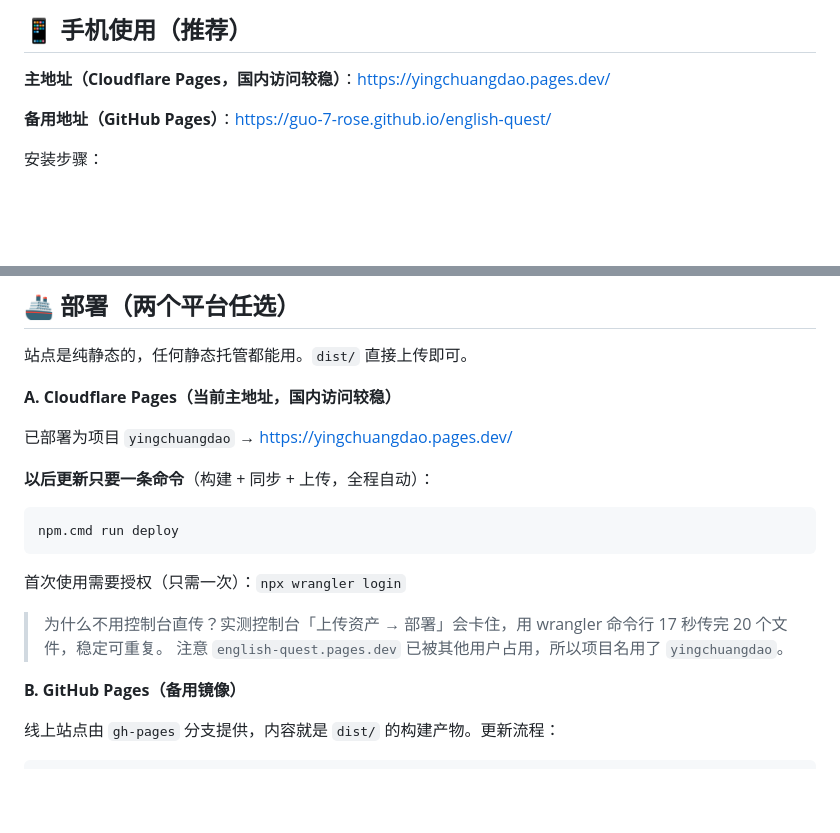
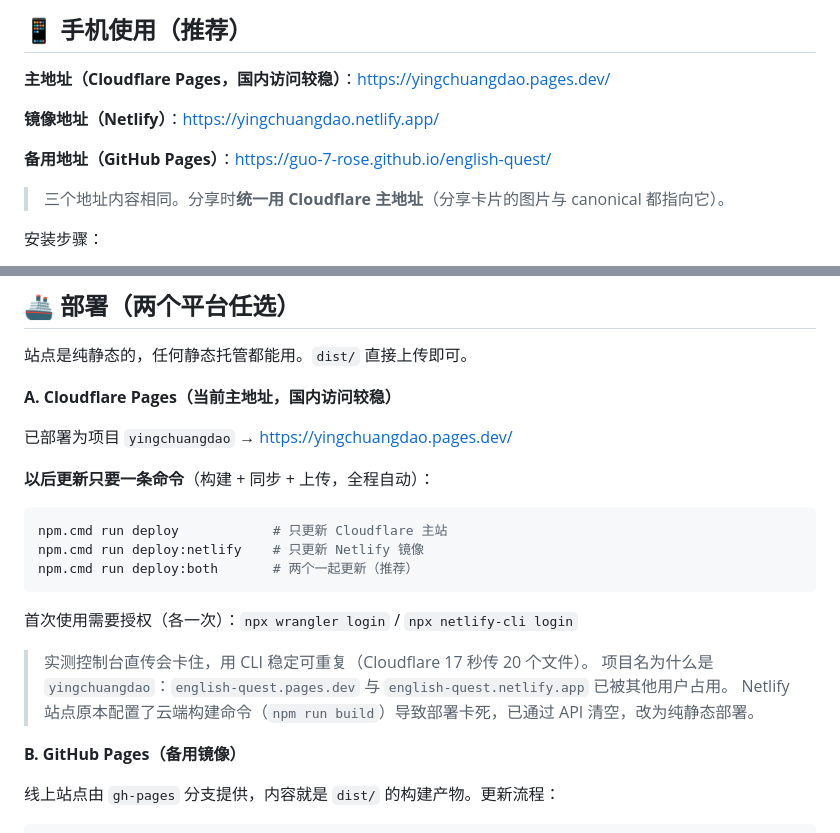
Before and after one commit to Guo-7-rose/english-quest, a Markdown page: README.md, 2 parts joined by grey strips. Drawn GitHub-style; blank space fills up the shorter version.

Commit message:
docs: README 记录双镜像地址与三条部署命令

````diff
--- a/README.md
+++ b/README.md
@@ -8,7 +8,11 @@
 
 **主地址（Cloudflare Pages，国内访问较稳）**：<https://yingchuangdao.pages.dev/>
 
+**镜像地址（Netlify）**：<https://yingchuangdao.netlify.app/>
+
 **备用地址（GitHub Pages）**：<https://guo-7-rose.github.io/english-quest/>
+
+> 三个地址内容相同。分享时**统一用 Cloudflare 主地址**（分享卡片的图片与 canonical 都指向它）。
 
 安装步骤：
 
@@ -124,13 +128,16 @@ npx.cmd tsc --noEmit
 **以后更新只要一条命令**（构建 + 同步 + 上传，全程自动）：
 
 ```powershell
-npm.cmd run deploy
+npm.cmd run deploy            # 只更新 Cloudflare 主站
+npm.cmd run deploy:netlify    # 只更新 Netlify 镜像
+npm.cmd run deploy:both       # 两个一起更新（推荐）
 ```
 
-首次使用需要授权（只需一次）：`npx wrangler login`
+首次使用需要授权（各一次）：`npx wrangler login` / `npx netlify-cli login`
 
-> 为什么不用控制台直传？实测控制台「上传资产 → 部署」会卡住，用 wrangler 命令行 17 秒传完 20 个文件，稳定可重复。
-> 注意 `english-quest.pages.dev` 已被其他用户占用，所以项目名用了 `yingchuangdao`。
+> 实测控制台直传会卡住，用 CLI 稳定可重复（Cloudflare 17 秒传 20 个文件）。
+> 项目名为什么是 `yingchuangdao`：`english-quest.pages.dev` 与 `english-quest.netlify.app` 已被其他用户占用。
+> Netlify 站点原本配置了云端构建命令（`npm run build`）导致部署卡死，已通过 API 清空，改为纯静态部署。
 
 **B. GitHub Pages（备用镜像）**
 
````
